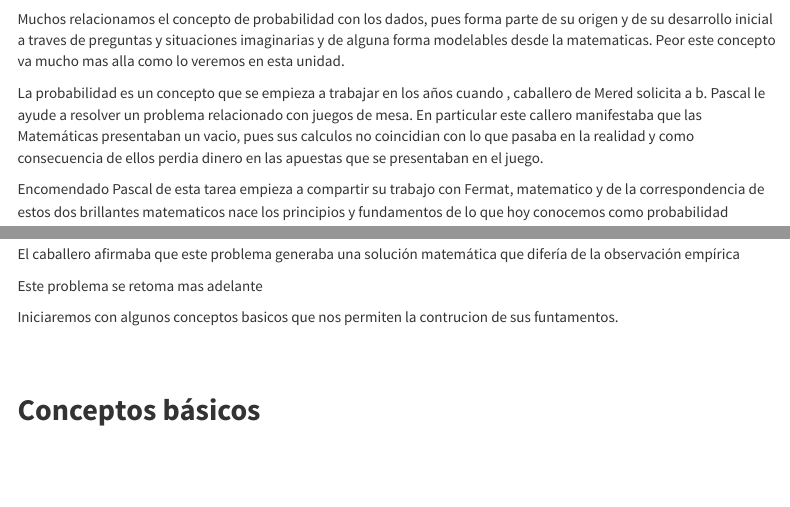
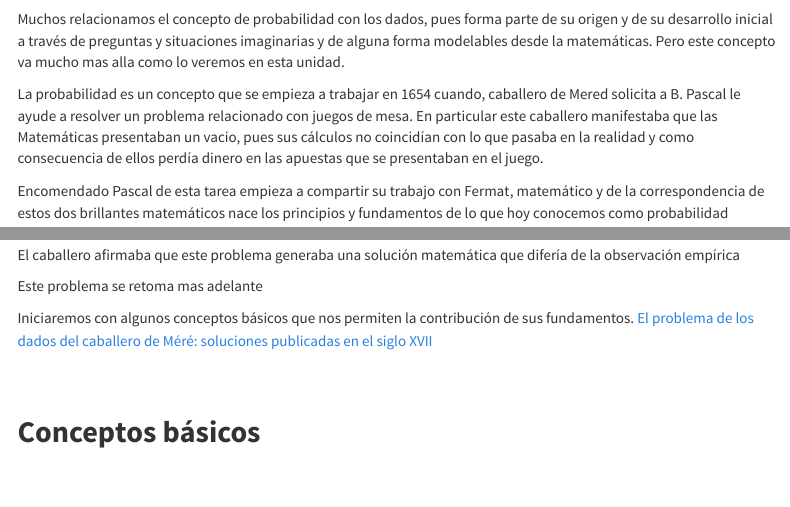
Before and after one commit to dgonzalez80/pye2021.io, an R Markdown document (Guia201.Rmd): the page in a window 1100 px wide, from 2390 px down before the commit and from 2420 px down after it, so that both start at the same text, and a second part further down, joined at a grey line. The pictures show the output file Guia201.html that the author committed with the source, opened offline; library style sheets and scripts come from the installed R packages; menus at the side of the page are left out.

Commit message:
ajuste guia 2.1

```diff
--- a/Guia201.Rmd
+++ b/Guia201.Rmd
@@ -96,13 +96,14 @@ El **taller201** de la unidad 2.1 recoge los elementos estudiados y por tanto  t
 # **Recursos**
 
 ![](img/dados.gif)
+
 Tomada : película El dorado
 
-Muchos relacionamos el concepto de probabilidad con los dados, pues forma parte de su origen y de su desarrollo inicial a traves de preguntas y situaciones imaginarias y de alguna forma modelables desde la matematicas. Peor este concepto va mucho mas alla como lo veremos en esta unidad.
+Muchos relacionamos el concepto de probabilidad con los dados, pues forma parte de su origen y de su desarrollo inicial a través de preguntas y situaciones imaginarias y de alguna forma modelables desde la matemáticas. Pero este concepto va mucho mas alla como lo veremos en esta unidad.
 
-La probabilidad es un concepto que se empieza a trabajar en los años   cuando  , caballero de Mered solicita a b. Pascal le ayude a resolver un problema relacionado con juegos de mesa. En particular este callero manifestaba que las Matemáticas presentaban un vacio, pues sus calculos no coincidian con lo que pasaba en la realidad y como consecuencia de ellos perdia dinero en las apuestas que se presentaban en el juego.
+La probabilidad es un concepto que se empieza a trabajar en 1654 cuando, caballero de Mered solicita a B. Pascal le ayude a resolver un problema relacionado con juegos de mesa. En particular este caballero manifestaba que las Matemáticas presentaban un vacio, pues sus cálculos no coincidían con lo que pasaba en la realidad y como consecuencia de ellos perdía dinero en las apuestas que se presentaban en el juego.
 
-Encomendado Pascal de esta tarea empieza a compartir su trabajo con Fermat, matematico y de la correspondencia de estos dos brillantes matematicos nace los principios y fundamentos de  lo que hoy conocemos como probabilidad
+Encomendado Pascal de esta tarea empieza a compartir su trabajo con Fermat, matemático y de la correspondencia de estos dos brillantes matemáticos nace los principios y fundamentos de  lo que hoy conocemos como probabilidad
 
 <br/><br/>
 ![](img/pascal.png)
@@ -122,7 +123,9 @@ El caballero  afirmaba que este problema generaba una solución matemática que
 
 Este problema se retoma mas adelante
 
-Iniciaremos con algunos conceptos basicos que nos permiten la contrucion de sus funtamentos.
+Iniciaremos con algunos conceptos básicos que nos permiten la contribución de sus fundamentos.
+[El problema de los dados del caballero de
+Méré: soluciones publicadas en el siglo XVII](http://materias.df.uba.ar/estadisticaa2019v/files/2019/02/El_caballero_de_Mere.pdf)
 
 <br/><br/>
 
```
Also changed, not shown: Guia201.html.
